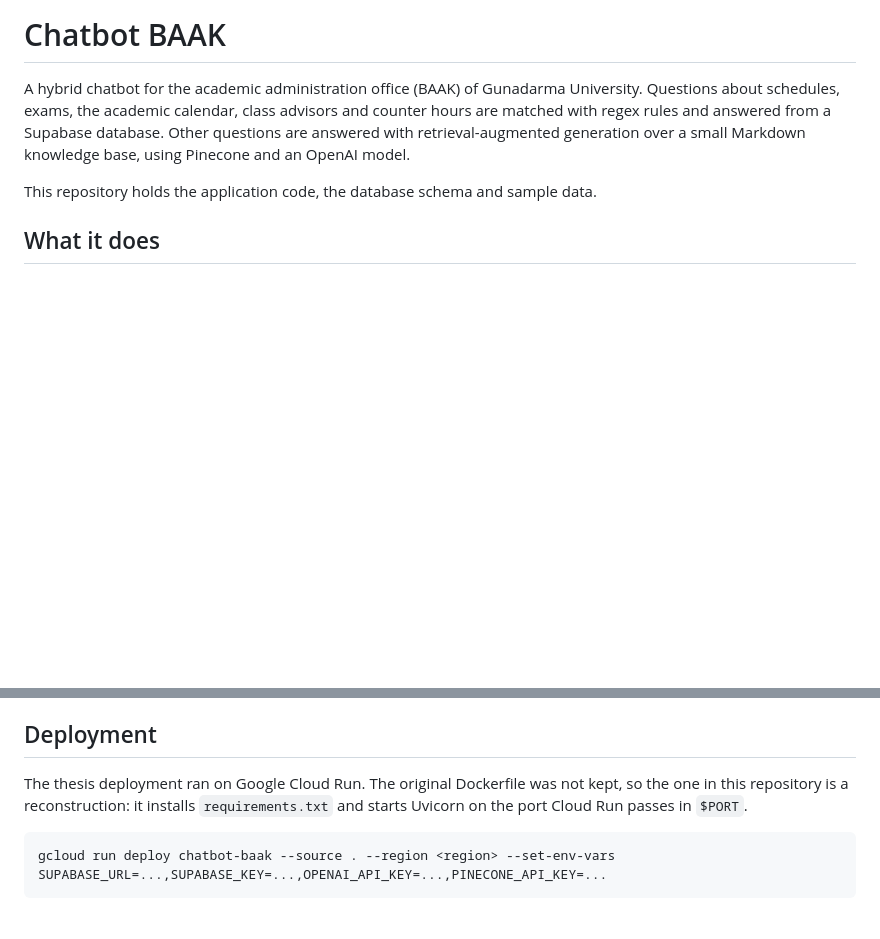
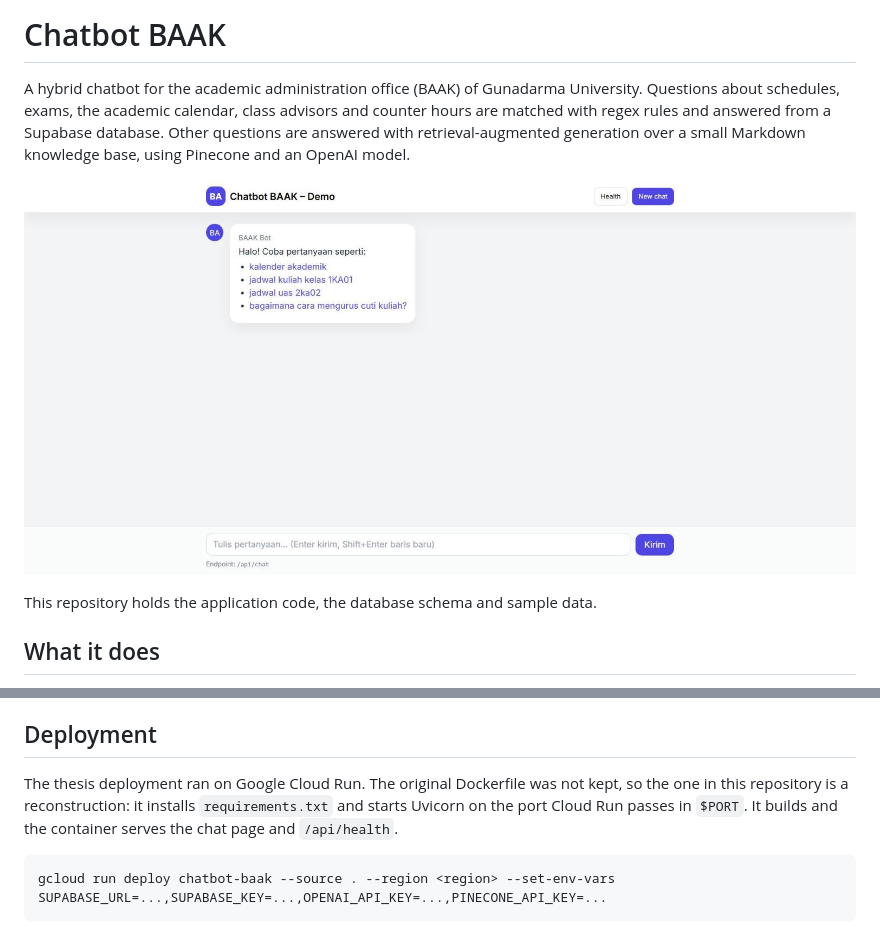
Before and after one commit to Marpfirst/Chatbot-baak, a Markdown page: README.md, 2 parts joined by grey strips. GitHub-like rendering; pictures changed too: docs/screenshot.jpg (added); blank space fills up the shorter version.

Commit message:
Add screenshot of the chat page

````diff
--- a/README.md
+++ b/README.md
@@ -1,6 +1,8 @@
 # Chatbot BAAK
 
 A hybrid chatbot for the academic administration office (BAAK) of Gunadarma University. Questions about schedules, exams, the academic calendar, class advisors and counter hours are matched with regex rules and answered from a Supabase database. Other questions are answered with retrieval-augmented generation over a small Markdown knowledge base, using Pinecone and an OpenAI model.
+
+![Chat page of the BAAK chatbot](docs/screenshot.jpg)
 
 This repository holds the application code, the database schema and sample data.
 
@@ -49,7 +51,7 @@ To set up the data: run `data/sql/create_tables.sql` in the Supabase SQL editor,
 
 ## Deployment
 
-The thesis deployment ran on Google Cloud Run. The original Dockerfile was not kept, so the one in this repository is a reconstruction: it installs `requirements.txt` and starts Uvicorn on the port Cloud Run passes in `$PORT`.
+The thesis deployment ran on Google Cloud Run. The original Dockerfile was not kept, so the one in this repository is a reconstruction: it installs `requirements.txt` and starts Uvicorn on the port Cloud Run passes in `$PORT`. It builds and the container serves the chat page and `/api/health`.
 
 ```
 gcloud run deploy chatbot-baak --source . --region <region> --set-env-vars SUPABASE_URL=...,SUPABASE_KEY=...,OPENAI_API_KEY=...,PINECONE_API_KEY=...
````
